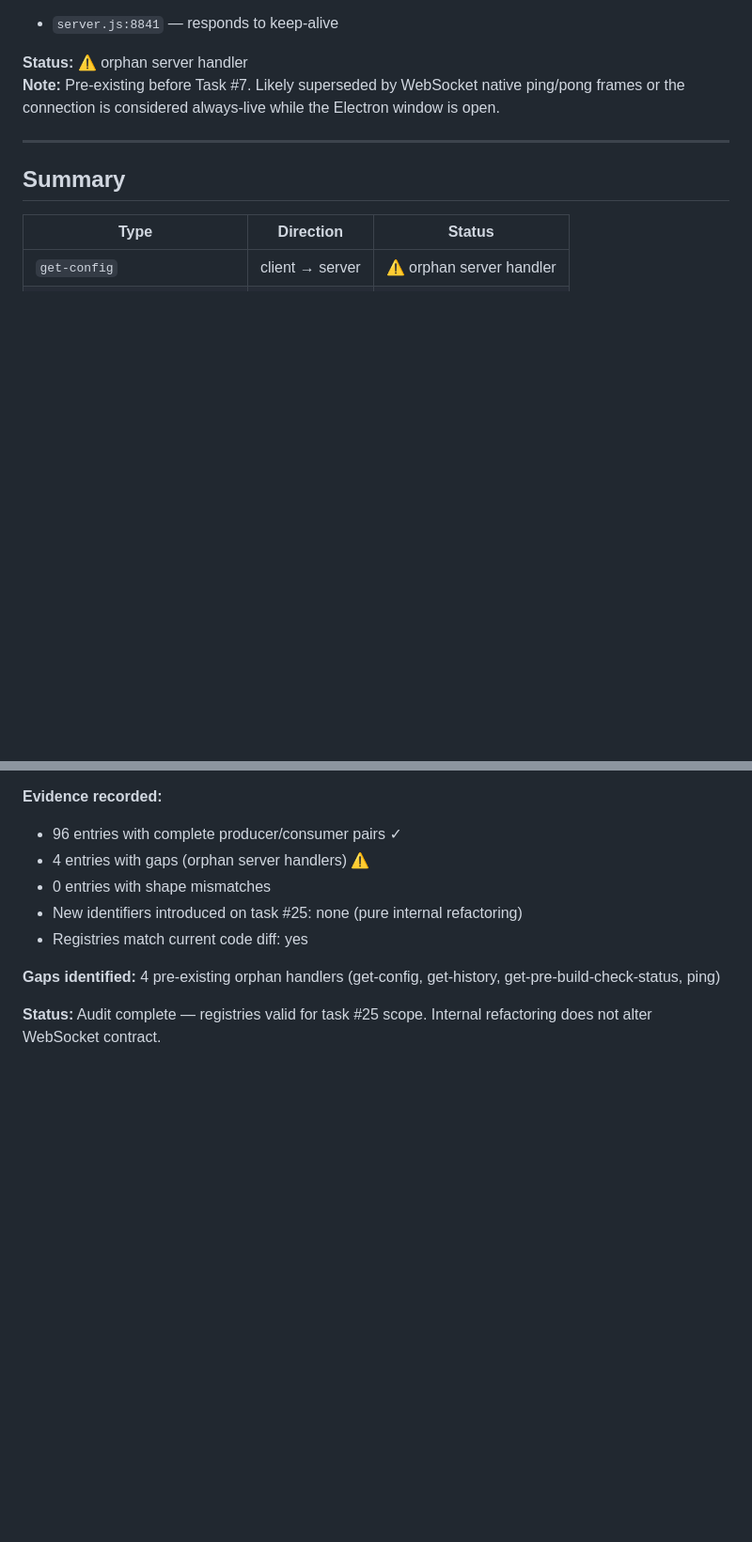
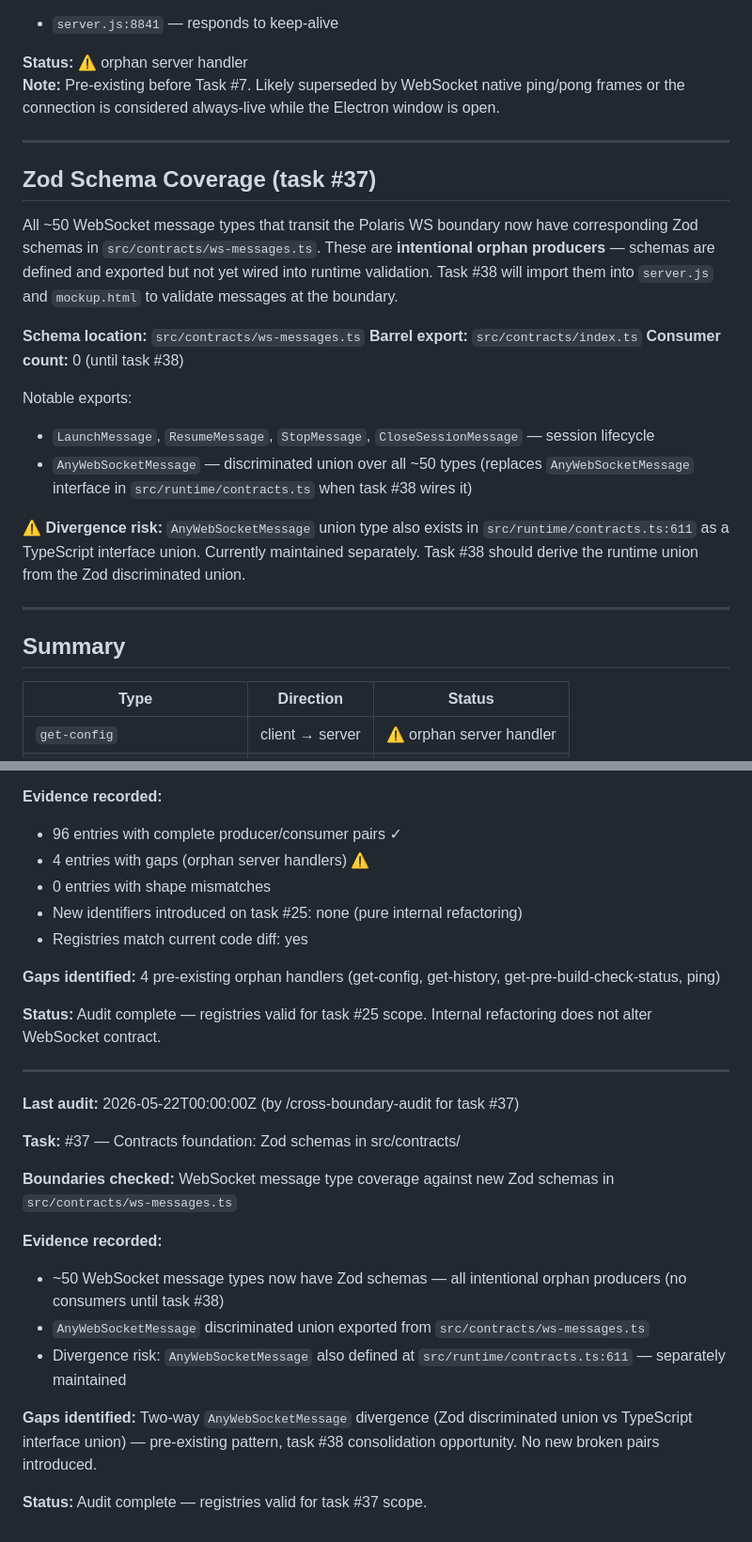
Before and after one commit to AesopScott/polaris, a Markdown page: docs/registries/websocket-messages.md, 2 parts joined by grey strips. Shown at 94% size. Rendered like a GitHub page; blank space fills up the shorter version.

```diff
--- a/docs/registries/websocket-messages.md
+++ b/docs/registries/websocket-messages.md
@@ -62,6 +62,22 @@ Liveness check / keep-alive.
 
 ---
 
+## Zod Schema Coverage (task #37)
+
+All ~50 WebSocket message types that transit the Polaris WS boundary now have corresponding Zod schemas in `src/contracts/ws-messages.ts`. These are **intentional orphan producers** — schemas are defined and exported but not yet wired into runtime validation. Task #38 will import them into `server.js` and `mockup.html` to validate messages at the boundary.
+
+**Schema location:** `src/contracts/ws-messages.ts`
+**Barrel export:** `src/contracts/index.ts`
+**Consumer count:** 0 (until task #38)
+
+Notable exports:
+- `LaunchMessage`, `ResumeMessage`, `StopMessage`, `CloseSessionMessage` — session lifecycle
+- `AnyWebSocketMessage` — discriminated union over all ~50 types (replaces `AnyWebSocketMessage` interface in `src/runtime/contracts.ts` when task #38 wires it)
+
+**⚠ Divergence risk:** `AnyWebSocketMessage` union type also exists in `src/runtime/contracts.ts:611` as a TypeScript interface union. Currently maintained separately. Task #38 should derive the runtime union from the Zod discriminated union.
+
+---
+
 ## Summary
 
 | Type | Direction | Status |
@@ -92,3 +108,20 @@ Liveness check / keep-alive.
 **Gaps identified:** 4 pre-existing orphan handlers (get-config, get-history, get-pre-build-check-status, ping)
 
 **Status:** Audit complete — registries valid for task #25 scope. Internal refactoring does not alter WebSocket contract.
+
+---
+
+**Last audit:** 2026-05-22T00:00:00Z (by /cross-boundary-audit for task #37)
+
+**Task:** #37 — Contracts foundation: Zod schemas in src/contracts/
+
+**Boundaries checked:** WebSocket message type coverage against new Zod schemas in `src/contracts/ws-messages.ts`
+
+**Evidence recorded:**
+- ~50 WebSocket message types now have Zod schemas — all intentional orphan producers (no consumers until task #38)
+- `AnyWebSocketMessage` discriminated union exported from `src/contracts/ws-messages.ts`
+- Divergence risk: `AnyWebSocketMessage` also defined at `src/runtime/contracts.ts:611` — separately maintained
+
+**Gaps identified:** Two-way `AnyWebSocketMessage` divergence (Zod discriminated union vs TypeScript interface union) — pre-existing pattern, task #38 consolidation opportunity. No new broken pairs introduced.
+
+**Status:** Audit complete — registries valid for task #37 scope.
```
Also changed, not shown: docs/registries/backlog-task-fields.md (+26 -2 lines).
